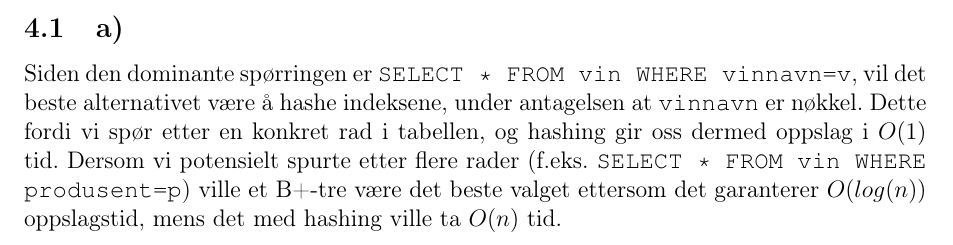
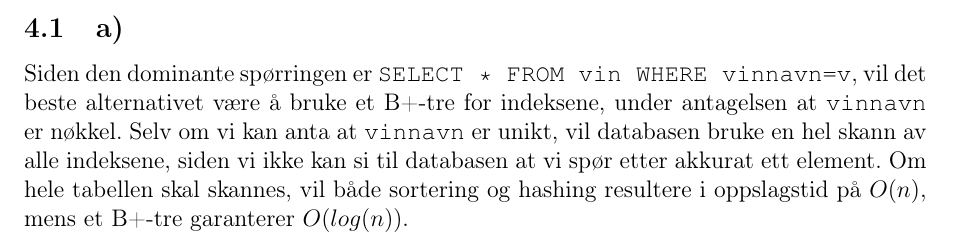
Before and after one commit to oyvindrobertsen/TDT4145, a LaTeX document (Oving4/report.tex, which reads Oving4/opg4.tex): part of page 9 of 9, cut so that both start at the same text. Compiled offline with pdfLaTeX.

Commit message:
correct 4a

```diff
--- a/Oving4/opg4.tex
+++ b/Oving4/opg4.tex
@@ -2,4 +2,4 @@
 
 \subsection{a)}
 
-Siden den dominante spørringen er \texttt{SELECT * FROM vin WHERE vinnavn=v}, vil det beste alternativet være å hashe indeksene, under antagelsen at \texttt{vinnavn} er nøkkel. Dette fordi vi spør etter en konkret rad i tabellen, og hashing gir oss dermed oppslag i $O(1)$ tid. Dersom vi potensielt spurte etter flere rader (f.eks. \texttt{SELECT * FROM vin WHERE produsent=p}) ville et B+-tre være det beste valget ettersom det garanterer $O(log(n))$ oppslagstid, mens det med hashing ville ta $O(n)$ tid.
+Siden den dominante spørringen er \texttt{SELECT * FROM vin WHERE vinnavn=v}, vil det beste alternativet være å bruke et B+-tre for indeksene, under antagelsen at \texttt{vinnavn} er nøkkel. Selv om vi kan anta at \texttt{vinnavn} er unikt, vil databasen bruke en hel skann av alle indeksene, siden vi ikke kan si til databasen at vi spør etter akkurat ett element. Om hele tabellen skal skannes, vil både sortering og hashing resultere i oppslagstid på $O(n)$, mens et B+-tre garanterer $O(log(n))$.
```
